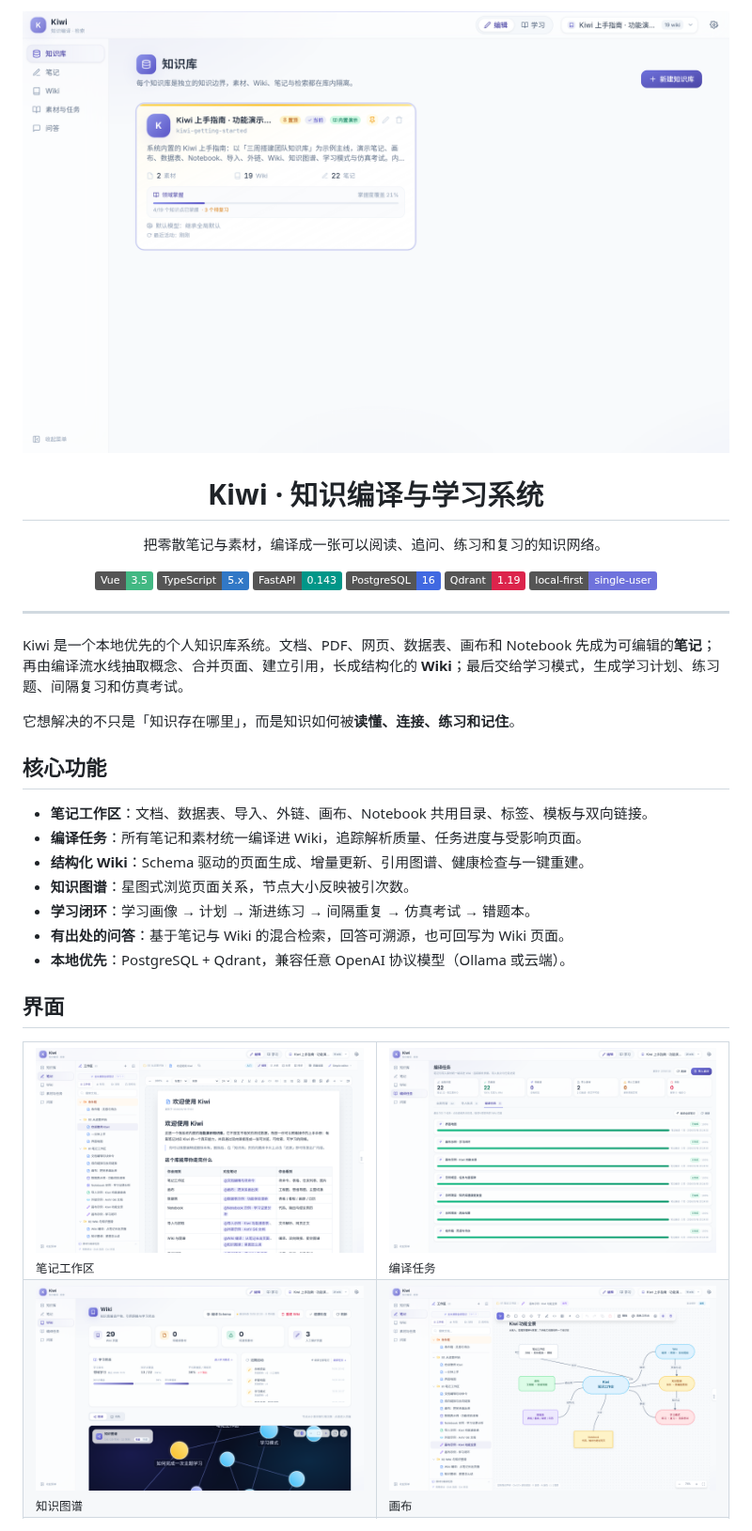
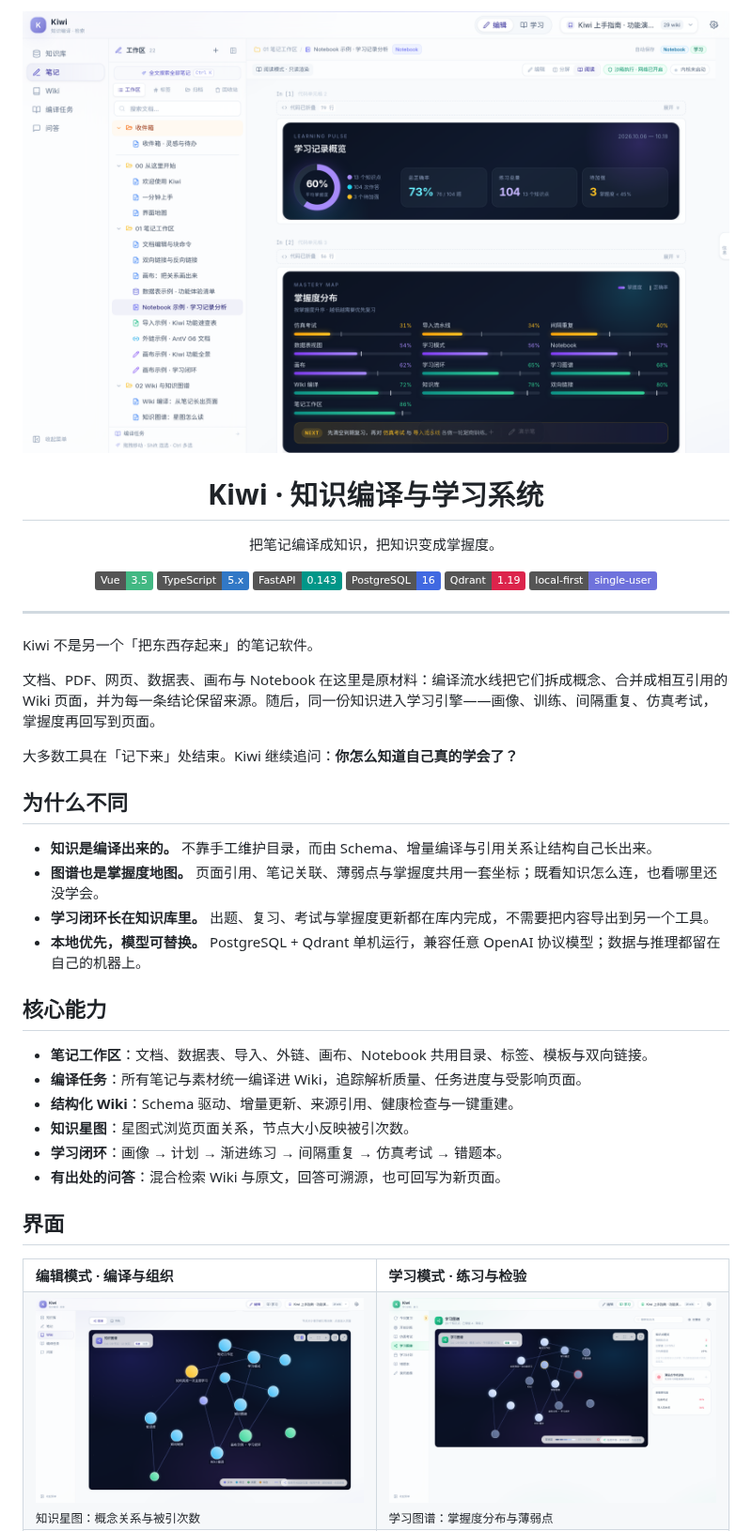
Before and after one commit to LsWGG/Kiwi, a Markdown page: README.md, the part around one of its changes. Shown at 94% size. GitHub-like rendering; pictures changed too: docs/assets/screenshots/learn-graph.png, docs/assets/screenshots/wiki-graph.png; badges without logos.

Commit message:
docs: group README screenshots by edit and learn mode
Left column shows the compile-and-organize workspace (knowledge graph,
compile jobs, structured wiki), right column shows the learning loop
(learning graph, exam report, learning plan).

Co-Authored-By: Claude Code <noreply@anthropic.com>

```diff
--- a/README.md
+++ b/README.md
@@ -1,11 +1,11 @@
 <p align="center">
-  <img src="docs/assets/screenshots/kb-manager.png" alt="Kiwi 知识库管理" width="920" />
+  <img src="docs/assets/screenshots/notebook.png" alt="Kiwi Notebook 图形化分析" width="920" />
 </p>
 
 <h1 align="center">Kiwi · 知识编译与学习系统</h1>
 
 <p align="center">
-  把零散笔记与素材，编译成一张可以阅读、追问、练习和复习的知识网络。
+  把笔记编译成知识，把知识变成掌握度。
 </p>
 
 <p align="center">
@@ -19,29 +19,37 @@
 
 ---
 
-Kiwi 是一个本地优先的个人知识库系统。文档、PDF、网页、数据表、画布和 Notebook 先成为可编辑的**笔记**；再由编译流水线抽取概念、合并页面、建立引用，长成结构化的 **Wiki**；最后交给学习模式，生成学习计划、练习题、间隔复习和仿真考试。
+Kiwi 不是另一个「把东西存起来」的笔记软件。
 
-它想解决的不只是「知识存在哪里」，而是知识如何被**读懂、连接、练习和记住**。
+文档、PDF、网页、数据表、画布与 Notebook 在这里是原材料：编译流水线把它们拆成概念、合并成相互引用的 Wiki 页面，并为每一条结论保留来源。随后，同一份知识进入学习引擎——画像、训练、间隔重复、仿真考试，掌握度再回写到页面。
 
-## 核心功能
+大多数工具在「记下来」处结束。Kiwi 继续追问：**你怎么知道自己真的学会了？**
+
+## 为什么不同
+
+- **知识是编译出来的。** 不靠手工维护目录，而由 Schema、增量编译与引用关系让结构自己长出来。
+- **图谱也是掌握度地图。** 页面引用、笔记关联、薄弱点与掌握度共用一套坐标；既看知识怎么连，也看哪里还没学会。
+- **学习闭环长在知识库里。** 出题、复习、考试与掌握度更新都在库内完成，不需要把内容导出到另一个工具。
+- **本地优先，模型可替换。** PostgreSQL + Qdrant 单机运行，兼容任意 OpenAI 协议模型；数据与推理都留在自己的机器上。
+
+## 核心能力
 
 - **笔记工作区**：文档、数据表、导入、外链、画布、Notebook 共用目录、标签、模板与双向链接。
-- **编译任务**：所有笔记和素材统一编译进 Wiki，追踪解析质量、任务进度与受影响页面。
-- **结构化 Wiki**：Schema 驱动的页面生成、增量更新、引用图谱、健康检查与一键重建。
-- **知识图谱**：星图式浏览页面关系，节点大小反映被引次数。
-- **学习闭环**：学习画像 → 计划 → 渐进练习 → 间隔重复 → 仿真考试 → 错题本。
-- **有出处的问答**：基于笔记与 Wiki 的混合检索，回答可溯源，也可回写为 Wiki 页面。
-- **本地优先**：PostgreSQL + Qdrant，兼容任意 OpenAI 协议模型（Ollama 或云端）。
+- **编译任务**：所有笔记与素材统一编译进 Wiki，追踪解析质量、任务进度与受影响页面。
+- **结构化 Wiki**：Schema 驱动、增量更新、来源引用、健康检查与一键重建。
+- **知识星图**：星图式浏览页面关系，节点大小反映被引次数。
+- **学习闭环**：画像 → 计划 → 渐进练习 → 间隔重复 → 仿真考试 → 错题本。
+- **有出处的问答**：混合检索 Wiki 与原文，回答可溯源，也可回写为新页面。
 
 ## 界面
 
 <table>
   <tr>
-    <td width="50%"><img src="docs/assets/screenshots/notes-doc.png" alt="笔记工作区" /><br /><sub>笔记工作区</sub></td>
-    <td width="50%"><img src="docs/assets/screenshots/compile-jobs.png" alt="编译任务" /><br /><sub>编译任务</sub></td>
+    <th width="50%" align="left">编辑模式 · 编译与组织</th>
+    <th width="50%" align="left">学习模式 · 练习与检验</th>
   </tr>
   <tr>
-    <td><img src="docs/assets/screenshots/wiki-graph.png" alt="知识图谱" /><br /><sub>知识图谱</sub></td>
-    <td><img src="docs/assets/screenshots/canvas.png" alt="画布" /><br /><sub>画布</sub></td>
+    <td><img src="docs/assets/screenshots/wiki-graph.png" alt="知识星图" /><br /><sub>知识星图：概念关系与被引次数</sub></td>
+    <td><img src="docs/assets/screenshots/learn-graph.png" alt="学习图谱" /><br /><sub>学习图谱：掌握度分布与薄弱点</sub></td>
   </tr>
   <tr>
```
Also changed, not shown: other parts of README.md (+6 -2 lines), docs/assets/screenshots/exam-report.png (added), docs/assets/screenshots/learn-plan.png (added), docs/assets/screenshots/wiki-page.png.
